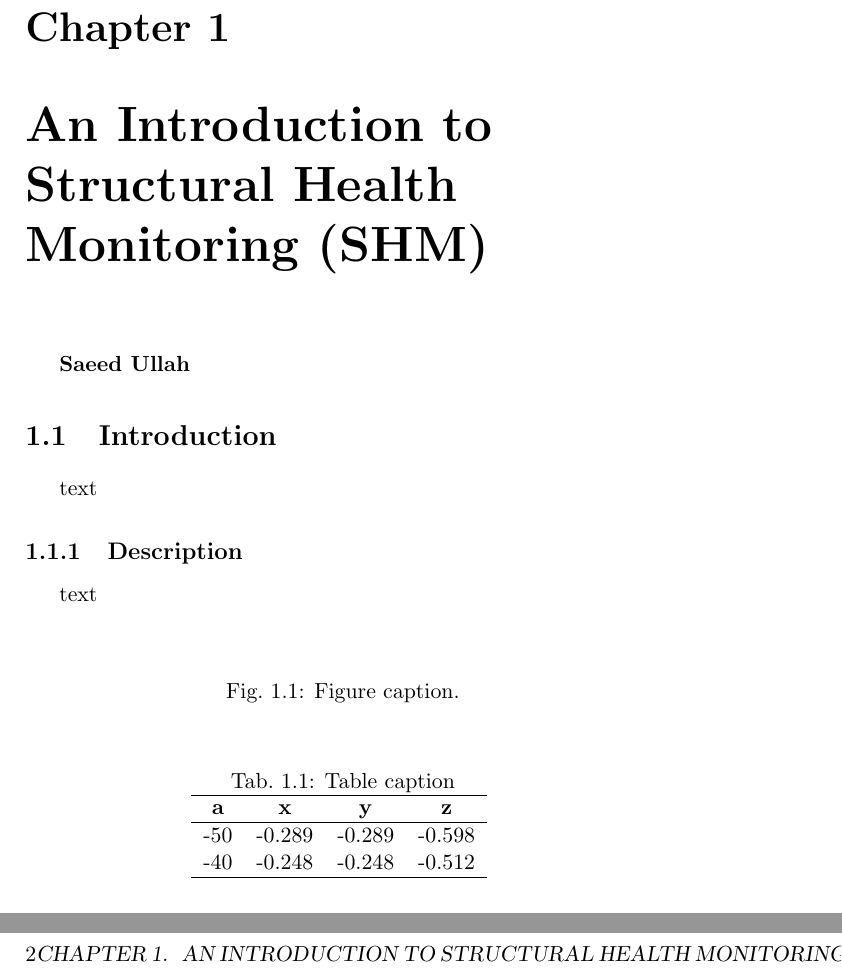
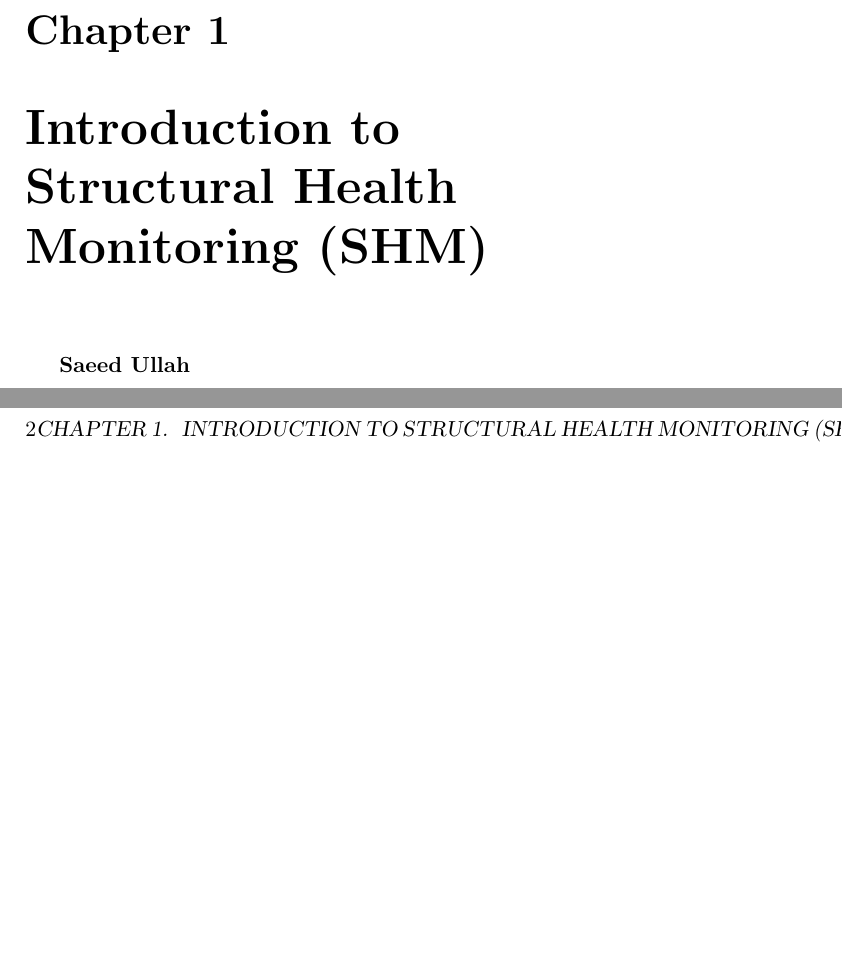
Before and after one commit to IFFM-PAS-MISD/aidd, a LaTeX book (reports/monograph/template/Chapter No.1 (Saeed).tex): two parts of pages 1 and 2 of 3, joined at a grey line, cut so that both start at the same text, the shorter picture padded with empty space. Compiled offline with pdfLaTeX; the source files are stored in an older character set and shown here as Unicode.

Commit message:
Update Chapter No.1 (Saeed).tex

```diff
--- a/reports/monograph/template/Chapter No.1 (Saeed).tex
+++ b/reports/monograph/template/Chapter No.1 (Saeed).tex
@@ -39,7 +39,7 @@
 %\listoftables
 %\newpage
 
-\chapter{An Introduction to Structural Health Monitoring (SHM)}
+\chapter{Introduction to Structural Health Monitoring (SHM)}
 \textbf{Saeed Ullah}
 
 %%%%%%%%%%%%%%%%%%%%%%%%%%%%%%%%%%%%%%%%%%%%%%%%%%
@@ -50,27 +50,15 @@ text
 \subsection{Description}
 %%%%%%%%%%%%%%%%%%%%%%%%%%%%%%%%%%%%%%%%%%%%%%%%%%
 text
+%%%%%%%%%%%%%%%%%%%%%%%%%%%%%%%%%%%%%%%%%%%%%%%%%%
+
+%\begin{figure} [h!]
+%	\begin{center}
+		%\includegraphics[width=14cm]{Graphics/bc.jpg}
+%	\end{center}
+%	\caption{Figure caption.}
+%	\label{fig:bc}
+%\end{figure}
 
 %%%%%%%%%%%%%%%%%%%%%%%%%%%%%%%%%%%%%%%%%%%%%%%%%%
-\begin{figure} [h!]
-	\begin{center}
-		%\includegraphics[width=14cm]{Graphics/bc.jpg}
-	\end{center}
-	\caption{Figure caption.}
-	\label{fig:bc}
-\end{figure}
 
-%%%%%%%%%%%%%%%%%%%%%%%%%%%%%%%%%%%%%%%%%%%%%%%%%%
-\begin{table}[h]
-\centering
-	\caption{Table caption}
-	\begin{tabular}{cccc}
-		\hline
-	\textbf{a}	& \textbf{x} & \textbf{y} & \textbf{z} \\
-		\hline
-		-50 & -0.289 & -0.289 & -0.598\\
-		-40 & -0.248 & -0.248 & -0.512\\
-		\hline
-	\end{tabular}
-	\label{tab:xyz}
-\end{table}
```
Also changed, not shown: reports/monograph/template/Chapter No.1 (Saeed).tex (35 more changed lines).
